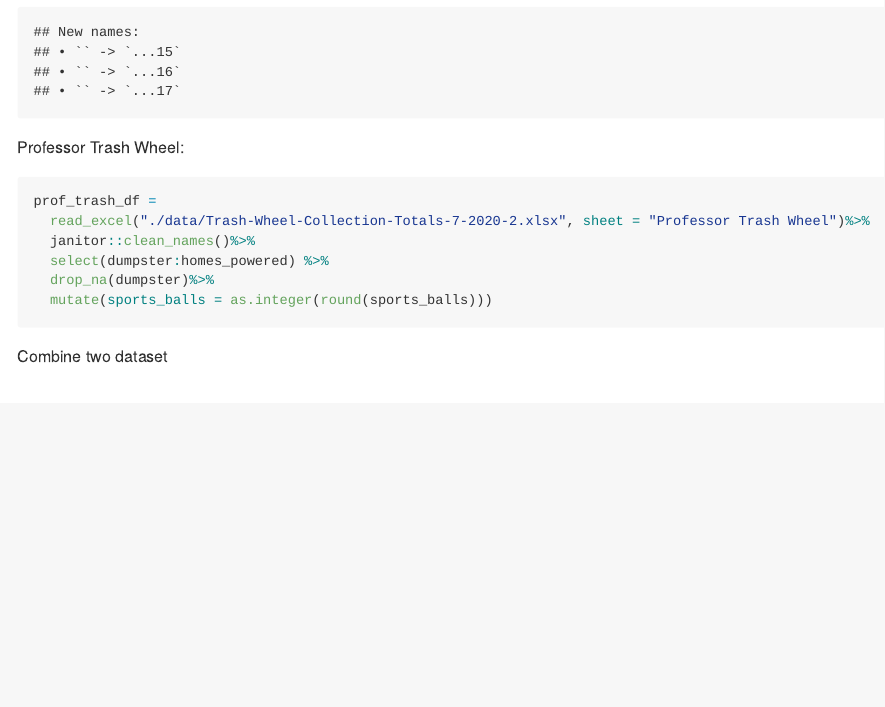
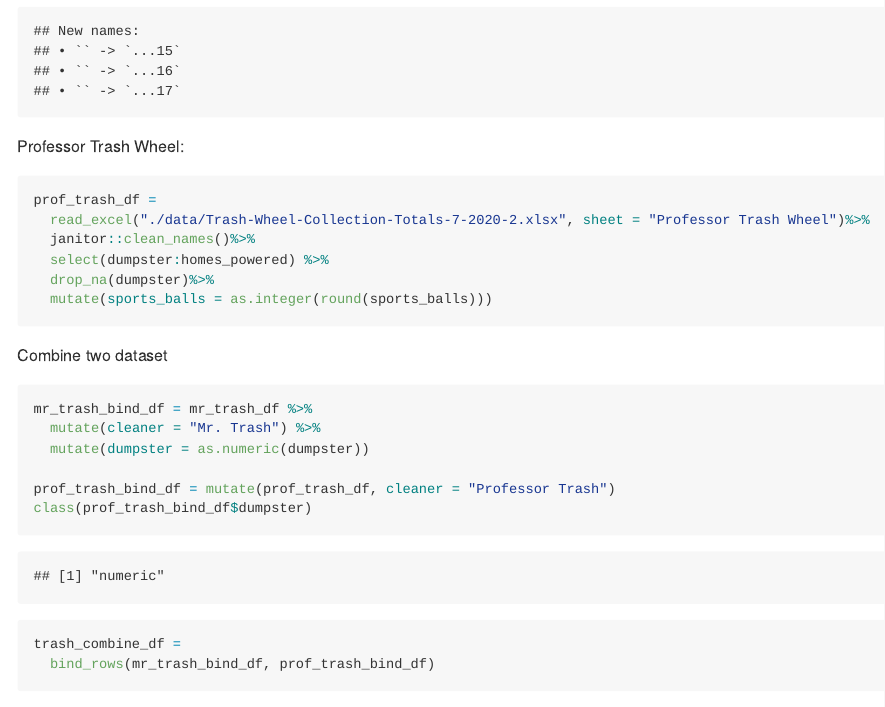
Before and after one commit to ylxue1640/p8105_hw2_yx2710, an R Markdown document (p8105_hw2_yx2710.Rmd): the page in a window 1100 px wide, from 980 px down before the commit and from 750 px down after it, so that both start at the same text. Rendered offline with R 4.5, knitr and Pandoc, with nearby package versions; some code elsewhere in the file could not run offline; long lines of code are wrapped; column names are cleaned by a stand-in for the janitor package.

Commit message:
combine two dataset

````diff
--- a/p8105_hw2_yx2710.Rmd
+++ b/p8105_hw2_yx2710.Rmd
@@ -45,4 +38,13 @@ prof_trash_df =
 Combine two dataset
 ```{r}
 
+mr_trash_bind_df = mr_trash_df %>%
+  mutate(cleaner = "Mr. Trash") %>%
+  mutate(dumpster = as.numeric(dumpster))
+
+prof_trash_bind_df = mutate(prof_trash_df, cleaner = "Professor Trash")
+class(prof_trash_bind_df$dumpster)
+
+trash_combine_df =
+  bind_rows(mr_trash_bind_df, prof_trash_bind_df)
 ```
````
Also changed, not shown: p8105_hw2_yx2710.Rmd (7 more changed lines).
